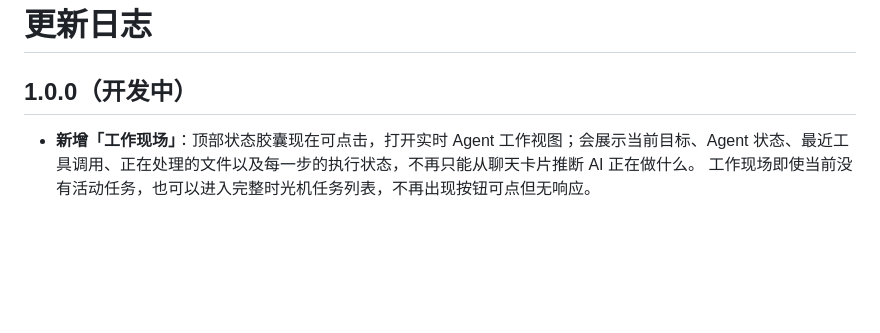
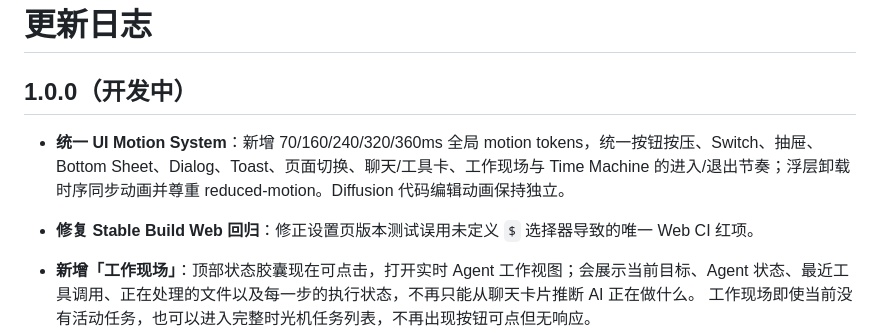
Before and after one commit to LimAimo/koide, a Markdown page: CHANGELOG.md, the part around the change. Rendered like a GitHub page; blank space fills up the shorter version.

Commit message:
记录 1.0 全局动效统一与 CI 修复

```diff
--- a/CHANGELOG.md
+++ b/CHANGELOG.md
@@ -1,6 +1,8 @@
 # 更新日志
 
 ## 1.0.0（开发中）
+- **统一 UI Motion System**：新增 70/160/240/320/360ms 全局 motion tokens，统一按钮按压、Switch、抽屉、Bottom Sheet、Dialog、Toast、页面切换、聊天/工具卡、工作现场与 Time Machine 的进入/退出节奏；浮层卸载时序同步动画并尊重 reduced-motion。Diffusion 代码编辑动画保持独立。
+- **修复 Stable Build Web 回归**：修正设置页版本测试误用未定义 `$` 选择器导致的唯一 Web CI 红项。
 
 - **新增「工作现场」**：顶部状态胶囊现在可点击，打开实时 Agent 工作视图；会展示当前目标、Agent 状态、最近工具调用、正在处理的文件以及每一步的执行状态，不再只能从聊天卡片推断 AI 正在做什么。 工作现场即使当前没有活动任务，也可以进入完整时光机任务列表，不再出现按钮可点但无响应。
 - **新增真实任务脉络**：工作现场会根据实际工具活动自动整理「理解目标 → 探索项目 → 执行修改 → 验证结果 → 完成」；未发生的阶段明确标为「未经过」，不会用模型自述伪装成已经执行的步骤。 即使 Agent 直接进入修改或验证，也不会再把此前从未发生的探索/修改阶段误标为已完成。
```
